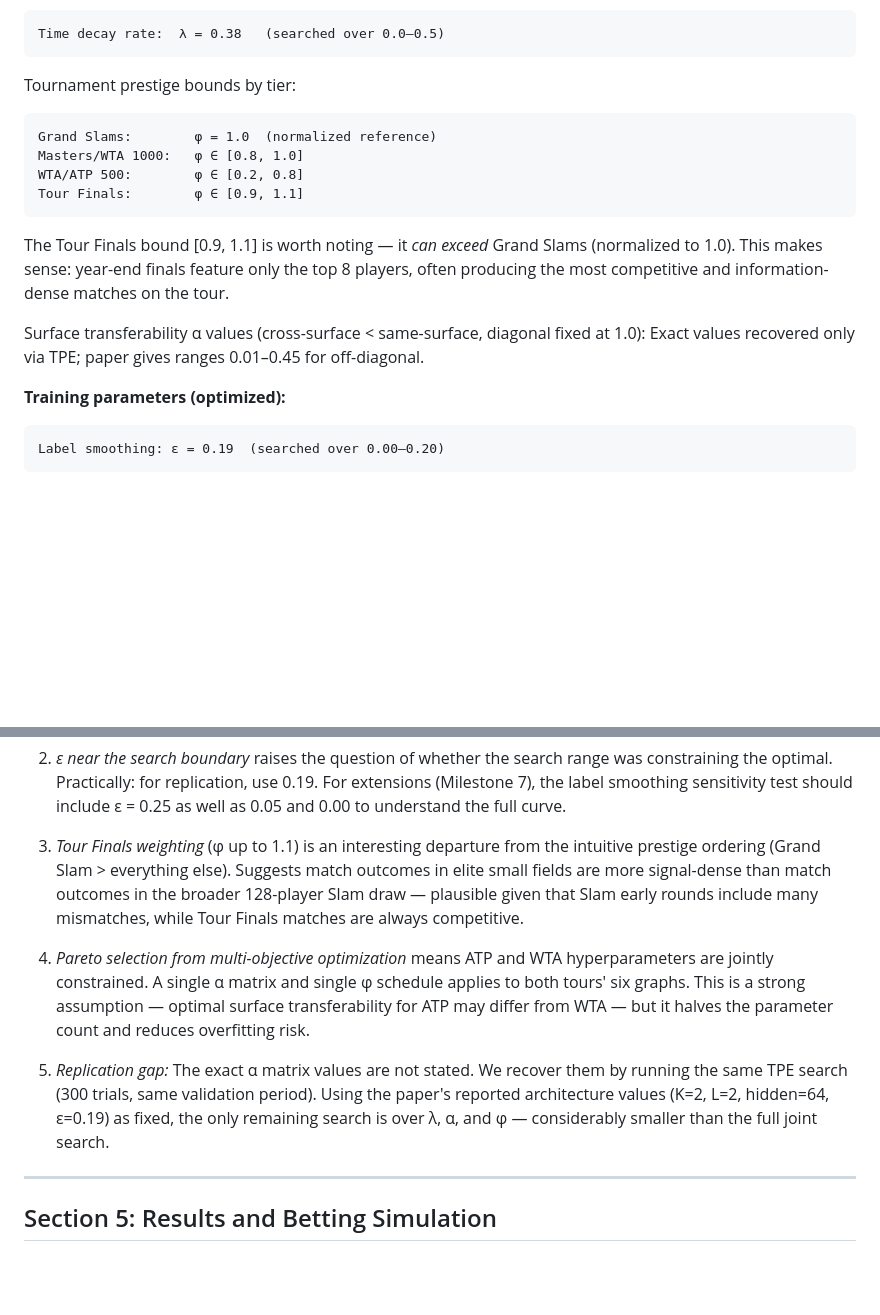
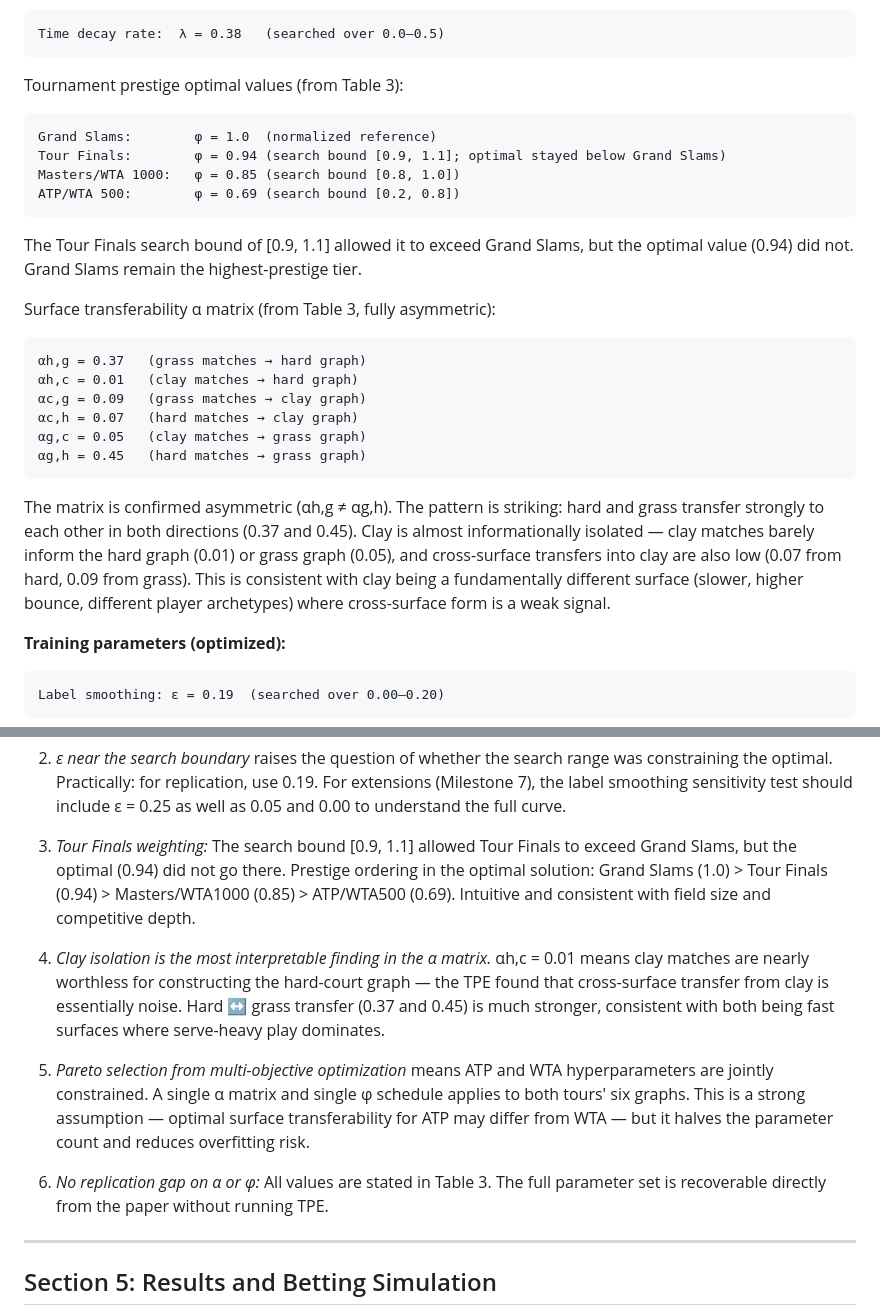
Before and after one commit to joshuahancock/tennis-simulator, a Markdown page: docs/notes/magnet_paper_notes.md, 2 parts joined by grey strips. Rendered like a GitHub page; blank space fills up the shorter version.

Commit message:
Update Section 4.4 notes with Table 3 exact values
- Add full α matrix (asymmetric, from Table 3)
- Add exact φ values for all tiers
- Correct Tour Finals note: optimal 0.94 < Grand Slams 1.0
- Note clay isolation pattern (αh,c=0.01)
- Remove replication gap note: all values are stated in paper

Co-Authored-By: Claude Sonnet 4.6 <noreply@anthropic.com>

````diff
--- a/docs/notes/magnet_paper_notes.md
+++ b/docs/notes/magnet_paper_notes.md
@@ -472,19 +472,32 @@ available and tried (search space included True/False) but didn't help.
 Time decay rate:  λ = 0.38   (searched over 0.0–0.5)
 ```
 
-Tournament prestige bounds by tier:
+Tournament prestige optimal values (from Table 3):
 ```
 Grand Slams:        φ = 1.0  (normalized reference)
-Masters/WTA 1000:   φ ∈ [0.8, 1.0]
-WTA/ATP 500:        φ ∈ [0.2, 0.8]
-Tour Finals:        φ ∈ [0.9, 1.1]
+Tour Finals:        φ = 0.94 (search bound [0.9, 1.1]; optimal stayed below Grand Slams)
+Masters/WTA 1000:   φ = 0.85 (search bound [0.8, 1.0])
+ATP/WTA 500:        φ = 0.69 (search bound [0.2, 0.8])
 ```
-The Tour Finals bound [0.9, 1.1] is worth noting — it *can exceed* Grand Slams
-(normalized to 1.0). This makes sense: year-end finals feature only the top 8 players,
-often producing the most competitive and information-dense matches on the tour.
+The Tour Finals search bound of [0.9, 1.1] allowed it to exceed Grand Slams, but the
+optimal value (0.94) did not. Grand Slams remain the highest-prestige tier.
 
-Surface transferability α values (cross-surface < same-surface, diagonal fixed at 1.0):
-Exact values recovered only via TPE; paper gives ranges 0.01–0.45 for off-diagonal.
+Surface transferability α matrix (from Table 3, fully asymmetric):
+```
+αh,g = 0.37   (grass matches → hard graph)
+αh,c = 0.01   (clay matches → hard graph)
+αc,g = 0.09   (grass matches → clay graph)
+αc,h = 0.07   (hard matches → clay graph)
+αg,c = 0.05   (clay matches → grass graph)
+αg,h = 0.45   (hard matches → grass graph)
+```
+The matrix is confirmed asymmetric (αh,g ≠ αg,h). The pattern is striking: hard and
+grass transfer strongly to each other in both directions (0.37 and 0.45). Clay is
+almost informationally isolated — clay matches barely inform the hard graph (0.01) or
+grass graph (0.05), and cross-surface transfers into clay are also low (0.07 from hard,
+0.09 from grass). This is consistent with clay being a fundamentally different surface
+(slower, higher bounce, different player archetypes) where cross-surface form is a
+weak signal.
 
 **Training parameters (optimized):**
 ```
@@ -508,21 +521,24 @@ prevented from strong convictions almost everywhere.
    (Milestone 7), the label smoothing sensitivity test should include ε = 0.25 as well
    as 0.05 and 0.00 to understand the full curve.
 
-3. *Tour Finals weighting* (φ up to 1.1) is an interesting departure from the intuitive
-   prestige ordering (Grand Slam > everything else). Suggests match outcomes in elite
-   small fields are more signal-dense than match outcomes in the broader 128-player Slam
-   draw — plausible given that Slam early rounds include many mismatches, while Tour
-   Finals matches are always competitive.
+3. *Tour Finals weighting:* The search bound [0.9, 1.1] allowed Tour Finals to exceed
+   Grand Slams, but the optimal (0.94) did not go there. Prestige ordering in the
+   optimal solution: Grand Slams (1.0) > Tour Finals (0.94) > Masters/WTA1000 (0.85) >
+   ATP/WTA500 (0.69). Intuitive and consistent with field size and competitive depth.
 
-4. *Pareto selection from multi-objective optimization* means ATP and WTA hyperparameters
+4. *Clay isolation is the most interpretable finding in the α matrix.* αh,c = 0.01
+   means clay matches are nearly worthless for constructing the hard-court graph — the
+   TPE found that cross-surface transfer from clay is essentially noise. Hard ↔ grass
+   transfer (0.37 and 0.45) is much stronger, consistent with both being fast surfaces
+   where serve-heavy play dominates.
+
+5. *Pareto selection from multi-objective optimization* means ATP and WTA hyperparameters
    are jointly constrained. A single α matrix and single φ schedule applies to both tours'
    six graphs. This is a strong assumption — optimal surface transferability for ATP may
    differ from WTA — but it halves the parameter count and reduces overfitting risk.
 
-5. *Replication gap:* The exact α matrix values are not stated. We recover them by running
-   the same TPE search (300 trials, same validation period). Using the paper's reported
-   architecture values (K=2, L=2, hidden=64, ε=0.19) as fixed, the only remaining
-   search is over λ, α, and φ — considerably smaller than the full joint search.
+6. *No replication gap on α or φ:* All values are stated in Table 3. The full
+   parameter set is recoverable directly from the paper without running TPE.
 
 ---
 
````
